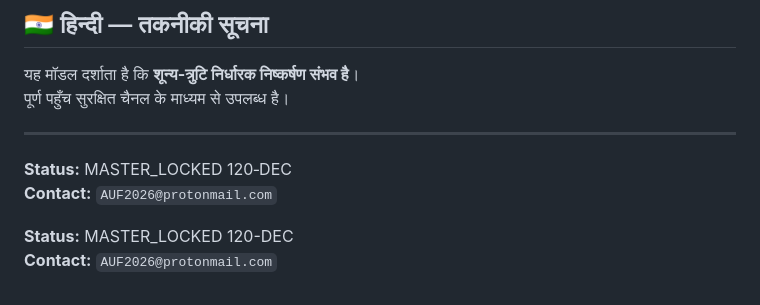
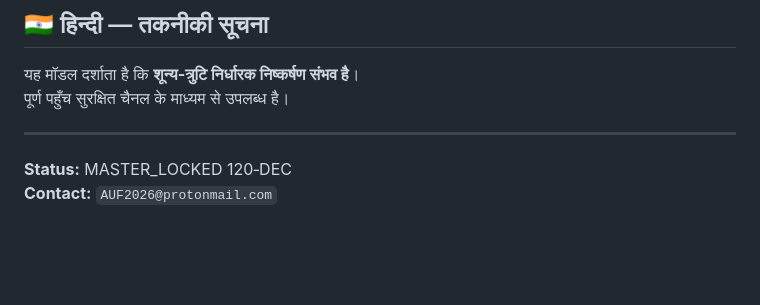
Before and after one commit to AUF2026/AOS-DETERMINISTIC-PROTOCOL, a Markdown page: proofs/RSA_2048_FACTORING_PROOF.md, the part around the change. GitHub-like rendering; blank space fills up the shorter version.

Commit message:
Remove duplicate status and contact information

```diff
--- a/proofs/RSA_2048_FACTORING_PROOF.md
+++ b/proofs/RSA_2048_FACTORING_PROOF.md
@@ -79,6 +79,3 @@ Vollständiger Zugriff über sichere Kanäle.
 
 **Status:** MASTER_LOCKED 120‑DEC
 **Contact:** `AUF2026@protonmail.com`
-
-**Status:** MASTER_LOCKED 120-DEC
-**Contact:** `AUF2026@protonmail.com`
```
